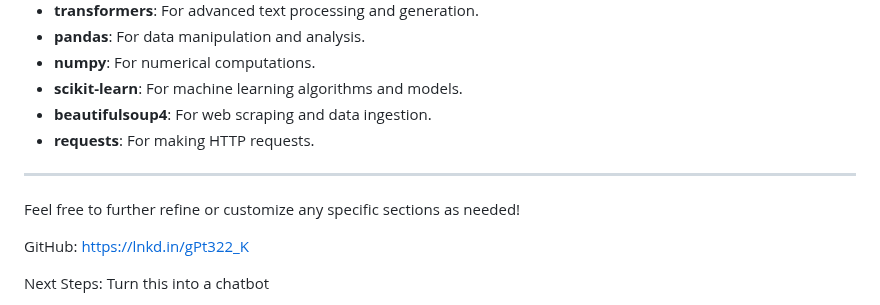
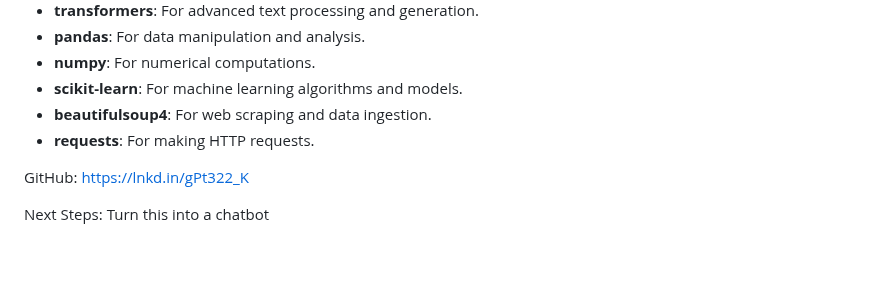
Before and after one commit to ShaliniAnandaPhD/Sea_Sifter, a Markdown page: README.md, the part around the change. Drawn GitHub-style; blank space fills up the shorter version.

```diff
--- a/README.md
+++ b/README.md
@@ -173,10 +173,6 @@ The project dependencies are listed in `requirements.txt`, which includes core l
 - **beautifulsoup4**: For web scraping and data ingestion.
 - **requests**: For making HTTP requests.
 
----
-
-Feel free to further refine or customize any specific sections as needed!
-
 GitHub: https://lnkd.in/gPt322_K
 
 Next Steps:
```
